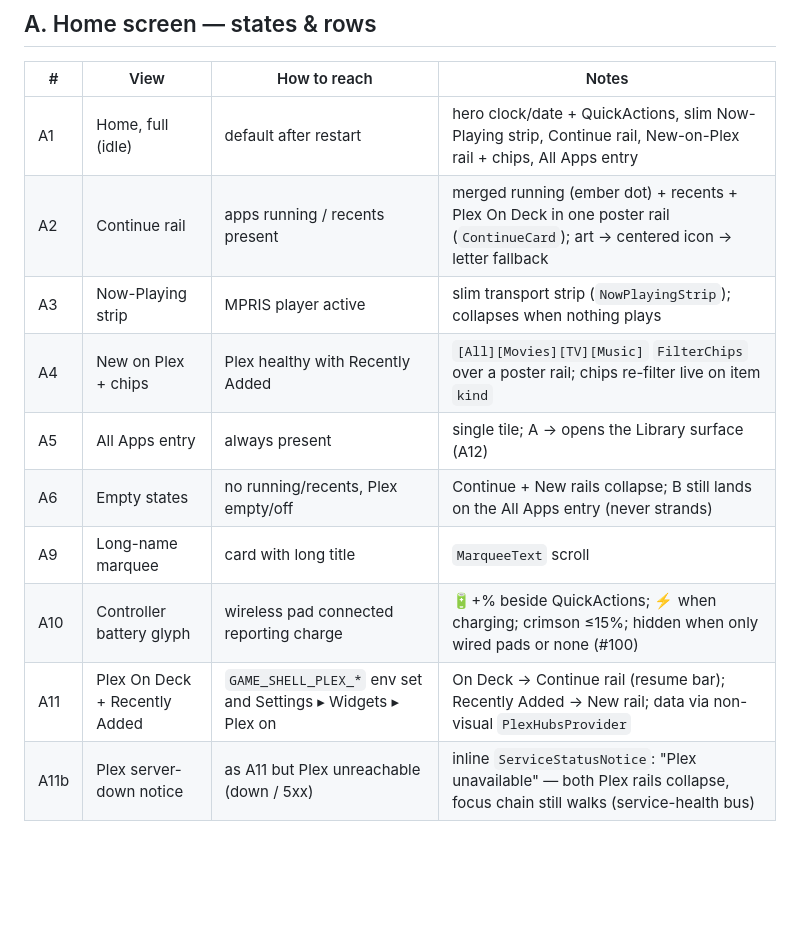
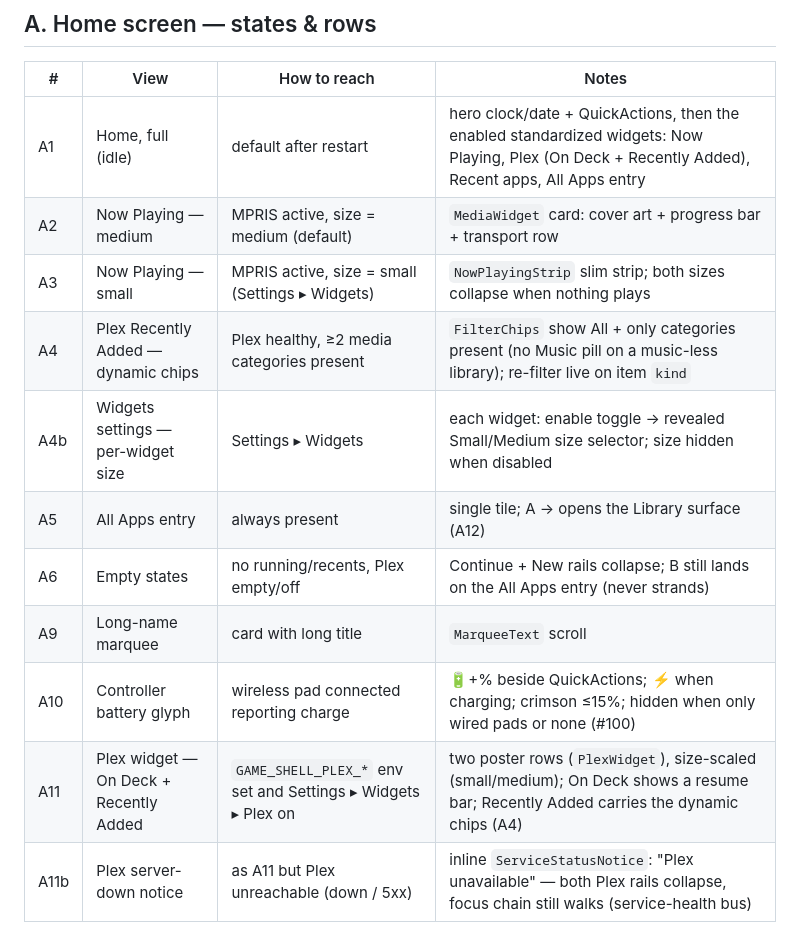
Before and after one commit to jedwards1230/tv-shell, a Markdown page: docs/qa-screenshot-views.md, the part around the change. Rendered like a GitHub page; blank space fills up the shorter version.

Commit message:
docs(home): align focus-contract + QA catalog with the standardized widget model (#249)

```diff
--- a/docs/qa-screenshot-views.md
+++ b/docs/qa-screenshot-views.md
@@ -30,15 +30,16 @@ quiet no-op. B does **not** open Settings — use QuickActions idx 1 (→ Return
 ## A. Home screen — states & rows
 | # | View | How to reach | Notes |
 |---|------|--------------|-------|
-| A1 | Home, full (idle) | default after restart | hero clock/date + QuickActions, slim Now-Playing strip, Continue rail, New-on-Plex rail + chips, All Apps entry |
-| A2 | Continue rail | apps running / recents present | merged running (ember dot) + recents + Plex On Deck in one poster rail (`ContinueCard`); art → centered icon → letter fallback |
-| A3 | Now-Playing strip | MPRIS player active | slim transport strip (`NowPlayingStrip`); collapses when nothing plays |
-| A4 | New on Plex + chips | Plex healthy with Recently Added | `[All][Movies][TV][Music]` `FilterChips` over a poster rail; chips re-filter live on item `kind` |
+| A1 | Home, full (idle) | default after restart | hero clock/date + QuickActions, then the enabled standardized widgets: Now Playing, Plex (On Deck + Recently Added), Recent apps, All Apps entry |
+| A2 | Now Playing — medium | MPRIS active, size = medium (default) | `MediaWidget` card: cover art + progress bar + transport row |
+| A3 | Now Playing — small | MPRIS active, size = small (Settings ▸ Widgets) | `NowPlayingStrip` slim strip; both sizes collapse when nothing plays |
+| A4 | Plex Recently Added — dynamic chips | Plex healthy, ≥2 media categories present | `FilterChips` show All + only categories present (no Music pill on a music-less library); re-filter live on item `kind` |
+| A4b | Widgets settings — per-widget size | Settings ▸ Widgets | each widget: enable toggle → revealed Small/Medium size selector; size hidden when disabled |
 | A5 | All Apps entry | always present | single tile; A → opens the Library surface (A12) |
 | A6 | Empty states | no running/recents, Plex empty/off | Continue + New rails collapse; B still lands on the All Apps entry (never strands) |
 | A9 | Long-name marquee | card with long title | `MarqueeText` scroll |
 | A10 | Controller battery glyph | wireless pad connected reporting charge | 🔋+% beside QuickActions; ⚡ when charging; crimson ≤15%; hidden when only wired pads or none (#100) |
-| A11 | Plex On Deck + Recently Added | `GAME_SHELL_PLEX_*` env set and Settings ▸ Widgets ▸ Plex on | On Deck → Continue rail (resume bar); Recently Added → New rail; data via non-visual `PlexHubsProvider` |
+| A11 | Plex widget — On Deck + Recently Added | `GAME_SHELL_PLEX_*` env set and Settings ▸ Widgets ▸ Plex on | two poster rows (`PlexWidget`), size-scaled (small/medium); On Deck shows a resume bar; Recently Added carries the dynamic chips (A4) |
 | A11b | Plex server-down notice | as A11 but Plex unreachable (down / 5xx) | inline `ServiceStatusNotice`: "Plex unavailable" — both Plex rails collapse, focus chain still walks (service-health bus) |
 
 ## A12. Library — secondary browse surface
```
Also changed, not shown: docs/INPUT_AND_STATE.md (+31 -29 lines).
